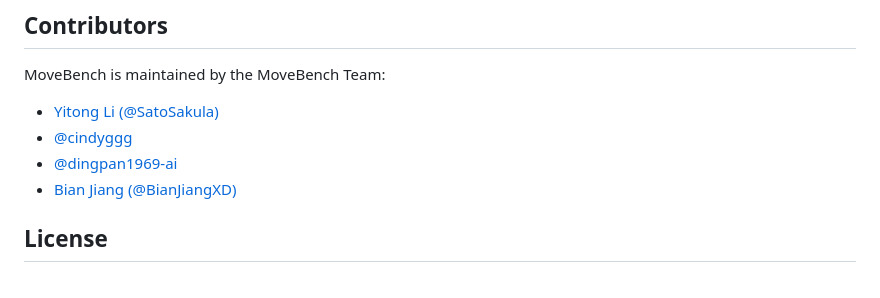
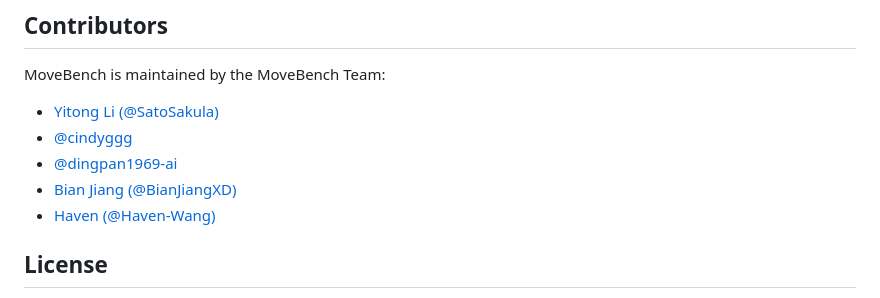
Before and after one commit to Keep-Tech/MoveBench, a Markdown page: README.md, the part around the change. GitHub-like rendering.

Commit message:
Add Haven-Wang to Contributors
Co-authored-by: Haven-Wang <345233739+Haven-Wang@users.noreply.github.com>
Co-Authored-By: Claude Opus 5.5 <noreply@anthropic.com>

```diff
--- a/README.md
+++ b/README.md
@@ -95,6 +95,7 @@ MoveBench is maintained by the MoveBench Team:
 - [@cindyggg](https://github.com/cindyggg)
 - [@dingpan1969-ai](https://github.com/dingpan1969-ai)
 - [Bian Jiang (@BianJiangXD)](https://github.com/BianJiangXD)
+- [Haven (@Haven-Wang)](https://github.com/Haven-Wang)
 
 ## License
 
```
